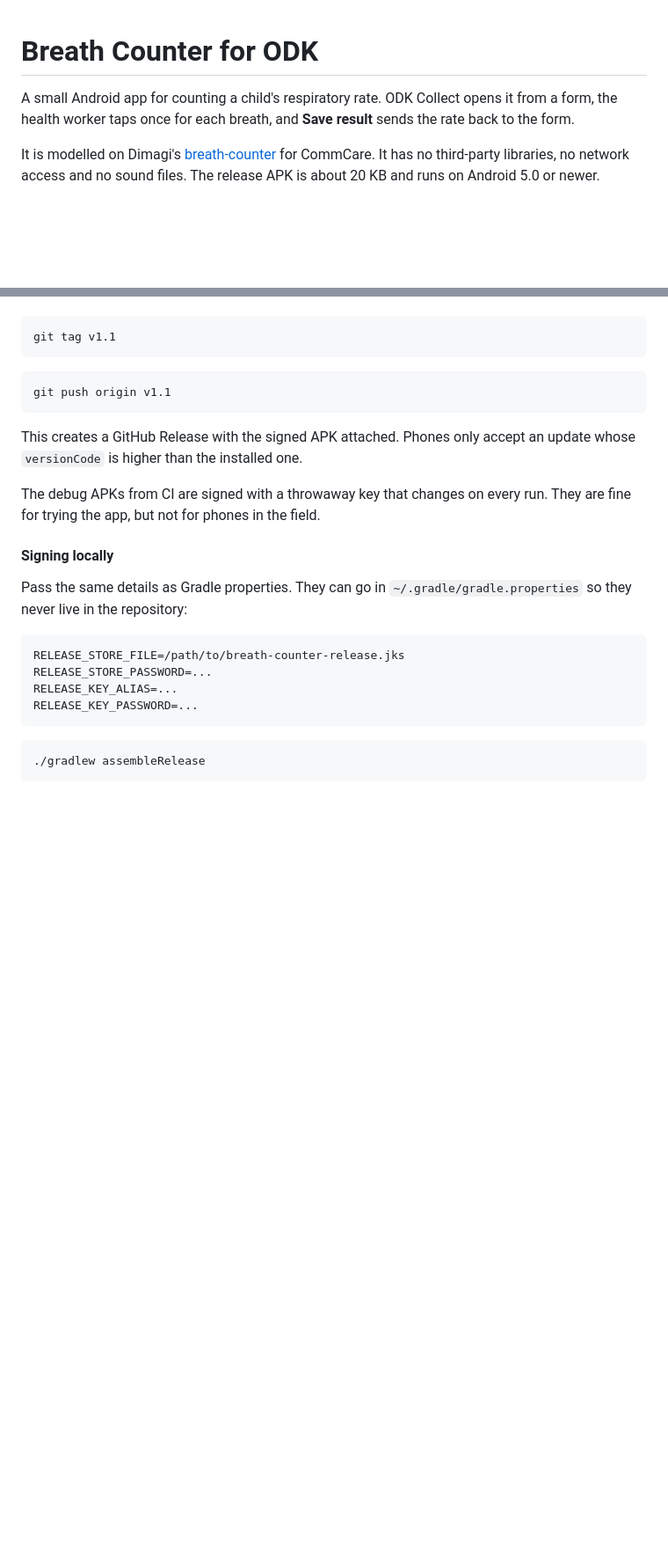
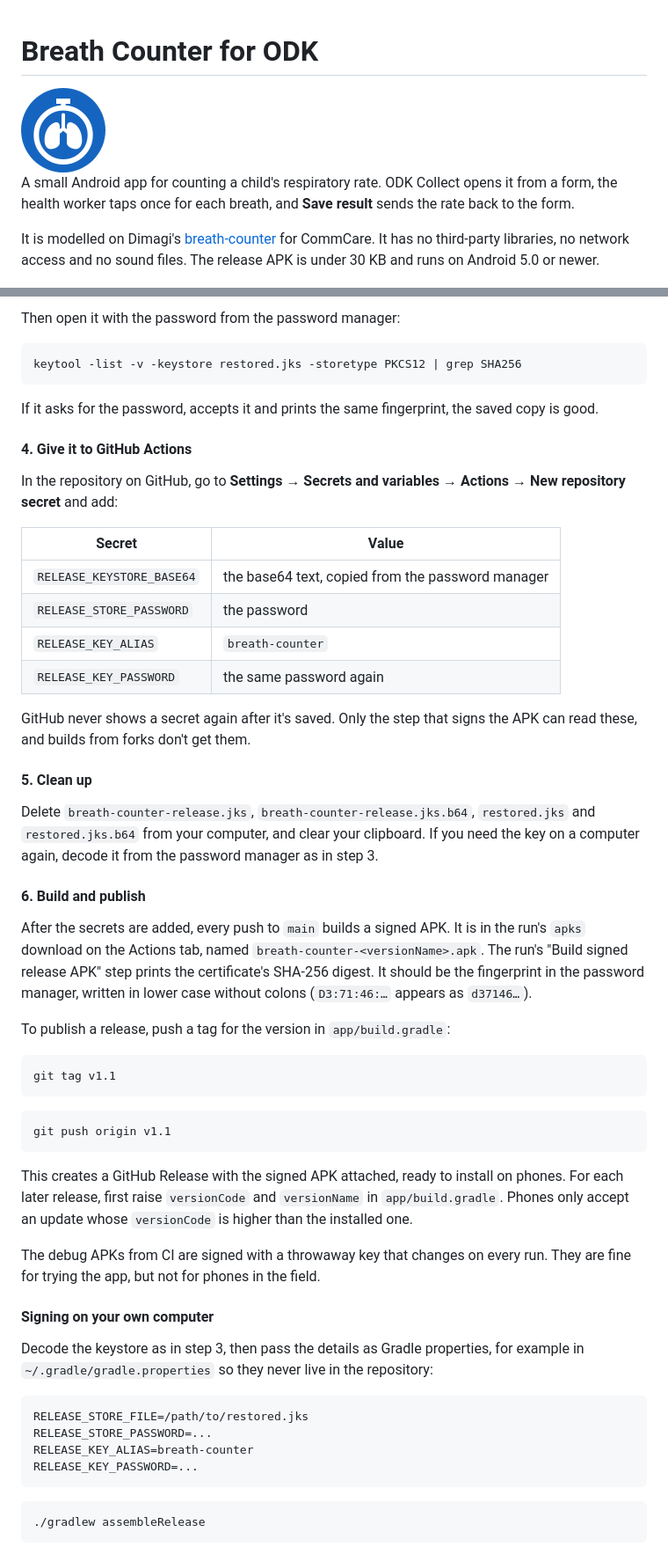
Before and after one commit to The-Taimaka-Project/taimaka-respiration-rate, a Markdown page: README.md, 2 parts joined by grey strips. Shown at 88% size. Rendered like a GitHub page; pictures changed too: docs/icon.png (added); blank space fills up the shorter version.

````diff
--- a/README.md
+++ b/README.md
@@ -1,11 +1,13 @@
 # Breath Counter for ODK
+
+<img src="docs/icon.png" alt="App icon: lungs inside a stopwatch" width="96">
 
 A small Android app for counting a child's respiratory rate. ODK Collect opens it from a form,
 the health worker taps once for each breath, and **Save result** sends the rate back to the form.
 
 It is modelled on Dimagi's [breath-counter](https://github.com/dimagi/breath-counter) for
 CommCare. It has no third-party libraries, no network access and no sound files. The release
-APK is about 20 KB and runs on Android 5.0 or newer.
+APK is under 30 KB and runs on Android 5.0 or newer.
 
 ![Age picker, full count, quick count, quick result and the switch to a full count](docs/screenshots.png)
 
@@ -167,3 +224,40 @@ push a tag starting with `v`:
+Then open it with the password from the password manager:
+
+```bash
+keytool -list -v -keystore restored.jks -storetype PKCS12 | grep SHA256
+```
+
+If it asks for the password, accepts it and prints the same fingerprint, the saved copy is good.
+
+#### 4. Give it to GitHub Actions
+
+In the repository on GitHub, go to **Settings → Secrets and variables → Actions → New repository
+secret** and add:
+
+| Secret | Value |
+|---|---|
+| `RELEASE_KEYSTORE_BASE64` | the base64 text, copied from the password manager |
+| `RELEASE_STORE_PASSWORD` | the password |
+| `RELEASE_KEY_ALIAS` | `breath-counter` |
+| `RELEASE_KEY_PASSWORD` | the same password again |
+
+GitHub never shows a secret again after it's saved. Only the step that signs the APK can read
+these, and builds from forks don't get them.
+
+#### 5. Clean up
+
+Delete `breath-counter-release.jks`, `breath-counter-release.jks.b64`, `restored.jks` and
+`restored.jks.b64` from your computer, and clear your clipboard. If you need the key on a
+computer again, decode it from the password manager as in step 3.
+
+#### 6. Build and publish
+
+After the secrets are added, every push to `main` builds a signed APK. It is in the run's `apks`
+download on the Actions tab, named `breath-counter-<versionName>.apk`. The run's "Build signed
+release APK" step prints the certificate's SHA-256 digest. It should be the fingerprint in the
+password manager, written in lower case without colons (`D3:71:46:…` appears as `d37146…`).
+
+To publish a release, push a tag for the version in `app/build.gradle`:
 
 ```bash
 git tag v1.1
@@ -173,21 +267,22 @@ git tag v1.1
 git push origin v1.1
 ```
 
-This creates a GitHub Release with the signed APK attached. Phones only accept an update whose
-`versionCode` is higher than the installed one.
+This creates a GitHub Release with the signed APK attached, ready to install on phones. For each
+later release, first raise `versionCode` and `versionName` in `app/build.gradle`. Phones only
+accept an update whose `versionCode` is higher than the installed one.
 
 The debug APKs from CI are signed with a throwaway key that changes on every run. They are fine
 for trying the app, but not for phones in the field.
 
-#### Signing locally
+#### Signing on your own computer
 
-Pass the same details as Gradle properties. They can go in `~/.gradle/gradle.properties` so they
-never live in the repository:
+Decode the keystore as in step 3, then pass the details as Gradle properties, for example in
+`~/.gradle/gradle.properties` so they never live in the repository:
 
 ```properties
-RELEASE_STORE_FILE=/path/to/breath-counter-release.jks
+RELEASE_STORE_FILE=/path/to/restored.jks
 RELEASE_STORE_PASSWORD=...
-RELEASE_KEY_ALIAS=...
+RELEASE_KEY_ALIAS=breath-counter
 RELEASE_KEY_PASSWORD=...
 ```
 
````
Also changed, not shown: other parts of README.md (+72 -17 lines), 2 other files.
